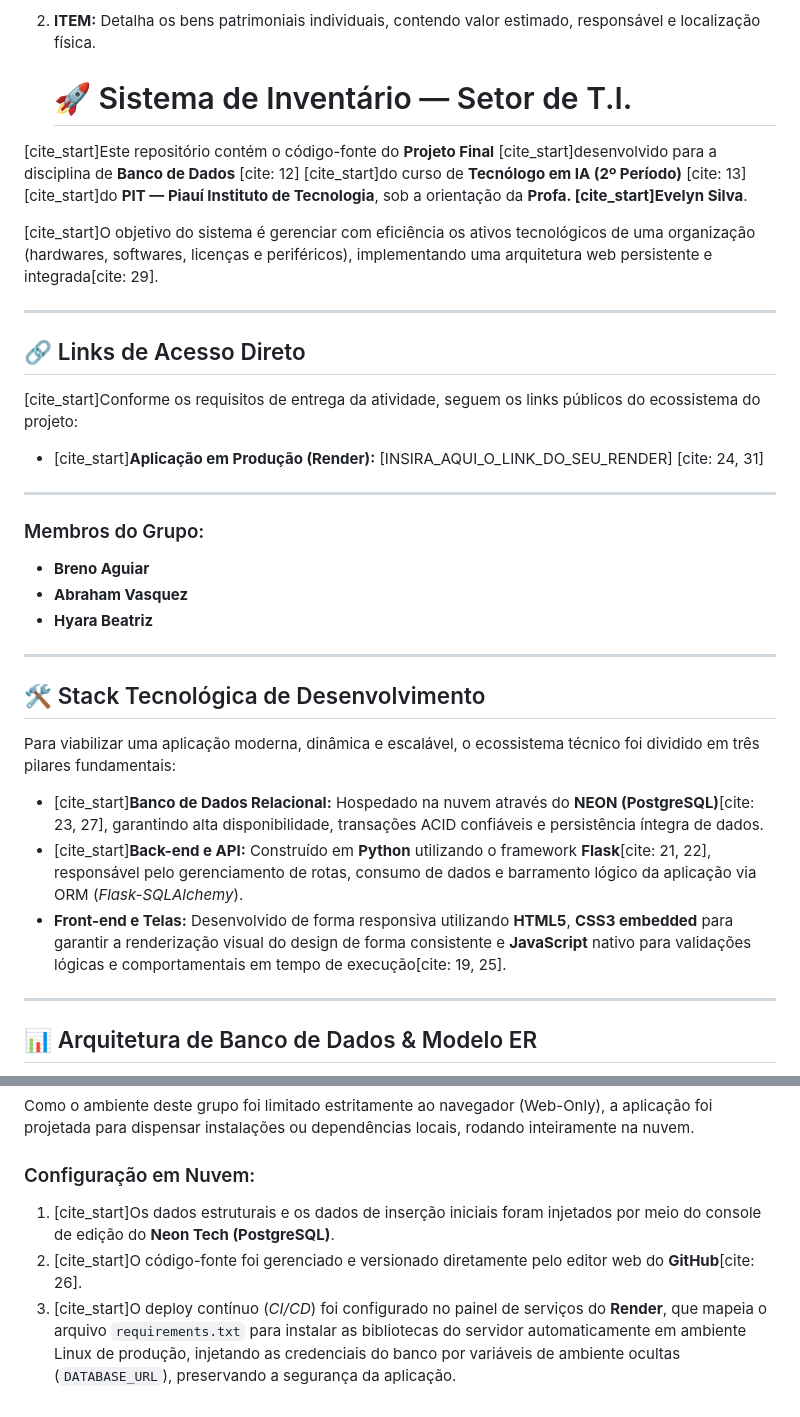
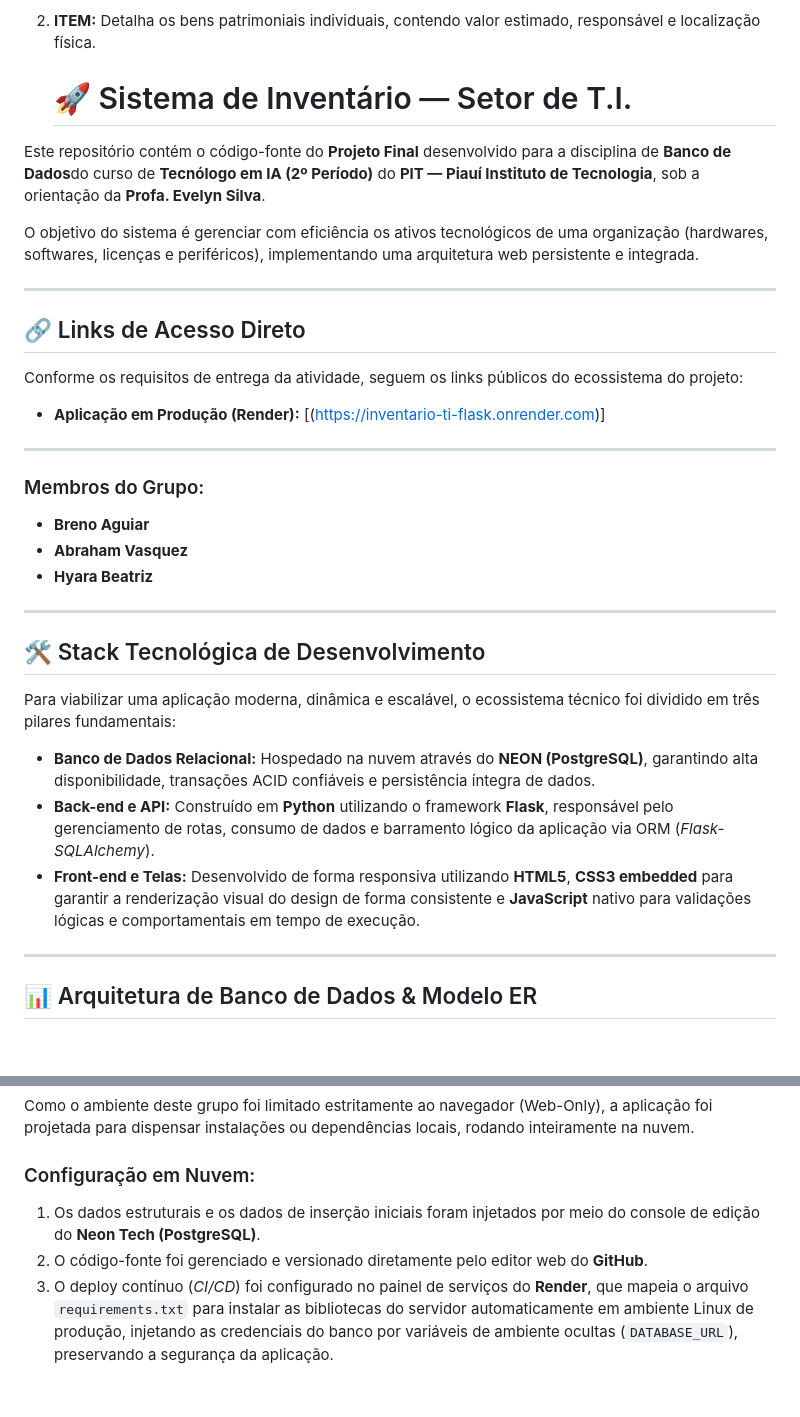
Before and after one commit to brenoboaventura321/inventario-ti-flask, a Markdown page: README.md, 2 parts joined by grey strips. GitHub-like rendering; blank space fills up the shorter version.

Commit message:
Refine README content and formatting
Removed unnecessary citation markers and improved text clarity.

```diff
--- a/README.md
+++ b/README.md
@@ -23,15 +23,15 @@ O sistema gerencia duas entidades principais com relacionamento de 1:N:
 
    # 🚀 Sistema de Inventário — Setor de T.I.
 
-[cite_start]Este repositório contém o código-fonte do **Projeto Final**  [cite_start]desenvolvido para a disciplina de **Banco de Dados** [cite: 12] [cite_start]do curso de **Tecnólogo em IA (2º Período)** [cite: 13] [cite_start]do **PIT — Piauí Instituto de Tecnologia**, sob a orientação da **Profa. [cite_start]Evelyn Silva**.
+Este repositório contém o código-fonte do **Projeto Final**  desenvolvido para a disciplina de **Banco de Dados**do curso de **Tecnólogo em IA (2º Período)** do **PIT — Piauí Instituto de Tecnologia**, sob a orientação da **Profa. Evelyn Silva**.
 
-[cite_start]O objetivo do sistema é gerenciar com eficiência os ativos tecnológicos de uma organização (hardwares, softwares, licenças e periféricos), implementando uma arquitetura web persistente e integrada[cite: 29].
+O objetivo do sistema é gerenciar com eficiência os ativos tecnológicos de uma organização (hardwares, softwares, licenças e periféricos), implementando uma arquitetura web persistente e integrada.
 
 ---
 
 ## 🔗 Links de Acesso Direto
-[cite_start]Conforme os requisitos de entrega da atividade, seguem os links públicos do ecossistema do projeto:
-* [cite_start]**Aplicação em Produção (Render):** [INSIRA_AQUI_O_LINK_DO_SEU_RENDER] [cite: 24, 31]
+Conforme os requisitos de entrega da atividade, seguem os links públicos do ecossistema do projeto:
+* **Aplicação em Produção (Render):** [(https://inventario-ti-flask.onrender.com)]
 
 ---
 
@@ -46,9 +46,9 @@ O sistema gerencia duas entidades principais com relacionamento de 1:N:
 
 Para viabilizar uma aplicação moderna, dinâmica e escalável, o ecossistema técnico foi dividido em três pilares fundamentais:
 
-* [cite_start]**Banco de Dados Relacional:** Hospedado na nuvem através do **NEON (PostgreSQL)**[cite: 23, 27], garantindo alta disponibilidade, transações ACID confiáveis e persistência íntegra de dados.
-* [cite_start]**Back-end e API:** Construído em **Python** utilizando o framework **Flask**[cite: 21, 22], responsável pelo gerenciamento de rotas, consumo de dados e barramento lógico da aplicação via ORM (*Flask-SQLAlchemy*).
-* **Front-end e Telas:** Desenvolvido de forma responsiva utilizando **HTML5**, **CSS3 embedded** para garantir a renderização visual do design de forma consistente e **JavaScript** nativo para validações lógicas e comportamentais em tempo de execução[cite: 19, 25].
+* **Banco de Dados Relacional:** Hospedado na nuvem através do **NEON (PostgreSQL)**, garantindo alta disponibilidade, transações ACID confiáveis e persistência íntegra de dados.
+* **Back-end e API:** Construído em **Python** utilizando o framework **Flask**, responsável pelo gerenciamento de rotas, consumo de dados e barramento lógico da aplicação via ORM (*Flask-SQLAlchemy*).
+* **Front-end e Telas:** Desenvolvido de forma responsiva utilizando **HTML5**, **CSS3 embedded** para garantir a renderização visual do design de forma consistente e **JavaScript** nativo para validações lógicas e comportamentais em tempo de execução.
 
 ---
 
@@ -92,6 +92,6 @@ A aplicação cumpre com todos os pilares do ecossistema transacional de um **CR
 Como o ambiente deste grupo foi limitado estritamente ao navegador (Web-Only), a aplicação foi projetada para dispensar instalações ou dependências locais, rodando inteiramente na nuvem.
 
 ### Configuração em Nuvem:
-1. [cite_start]Os dados estruturais e os dados de inserção iniciais foram injetados por meio do console de edição do **Neon Tech (PostgreSQL)**.
-2. [cite_start]O código-fonte foi gerenciado e versionado diretamente pelo editor web do **GitHub**[cite: 26].
-3. [cite_start]O deploy contínuo (*CI/CD*) foi configurado no painel de serviços do **Render**, que mapeia o arquivo `requirements.txt` para instalar as bibliotecas do servidor automaticamente em ambiente Linux de produção, injetando as credenciais do banco por variáveis de ambiente ocultas (`DATABASE_URL`), preservando a segurança da aplicação.
+1. Os dados estruturais e os dados de inserção iniciais foram injetados por meio do console de edição do **Neon Tech (PostgreSQL)**.
+2. O código-fonte foi gerenciado e versionado diretamente pelo editor web do **GitHub**.
+3. O deploy contínuo (*CI/CD*) foi configurado no painel de serviços do **Render**, que mapeia o arquivo `requirements.txt` para instalar as bibliotecas do servidor automaticamente em ambiente Linux de produção, injetando as credenciais do banco por variáveis de ambiente ocultas (`DATABASE_URL`), preservando a segurança da aplicação.
```
